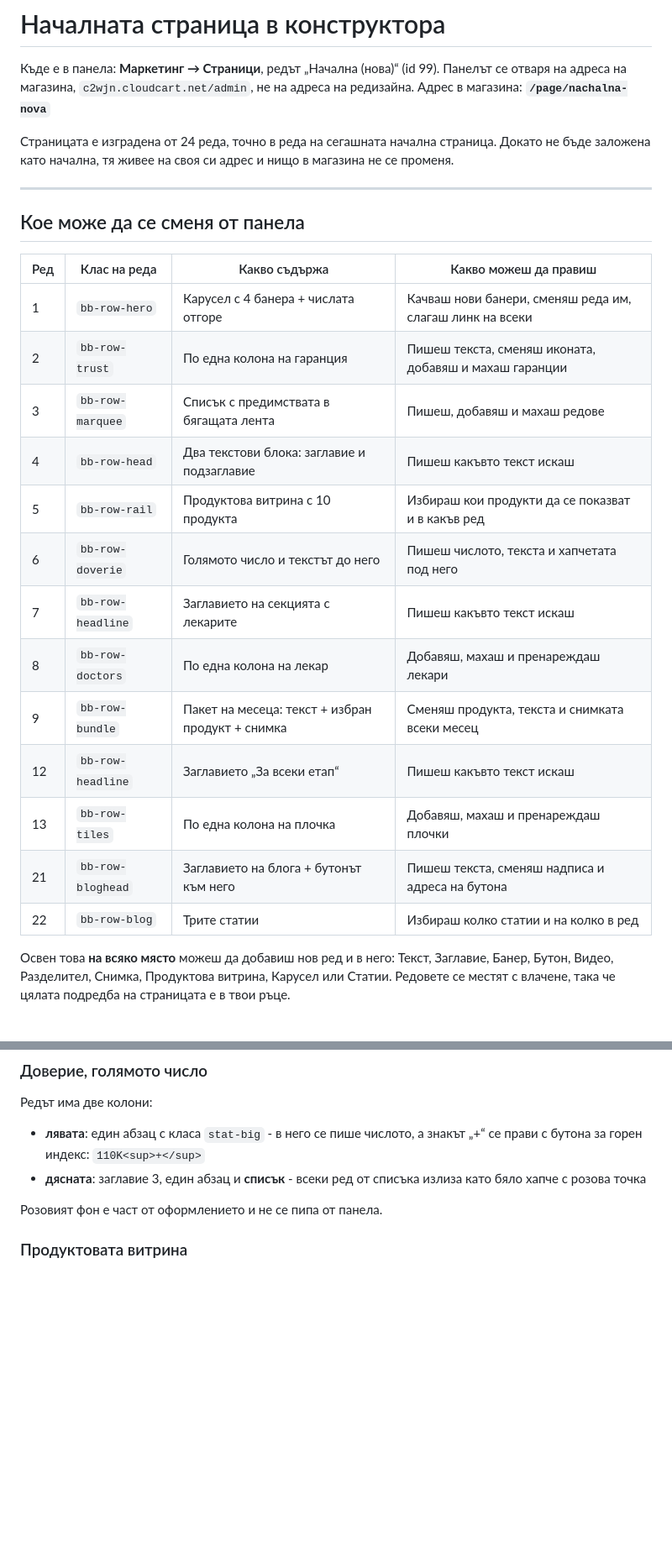
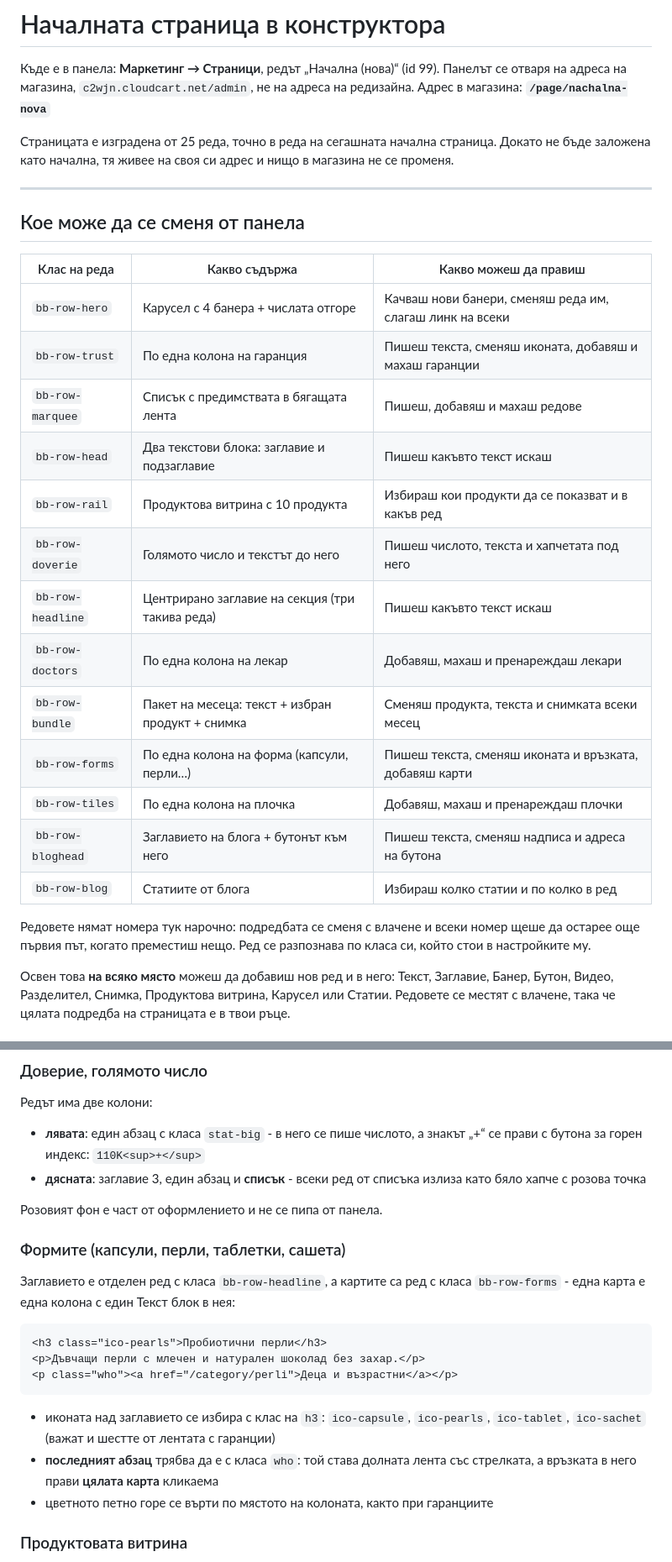
Before and after one commit to kdimitrov-create/bulgarbiotic-redesign-test, a Markdown page: docs/HOMEPAGE-BUILDER.md, 2 parts joined by grey strips. Shown at 84% size. Rendered like a GitHub page; blank space fills up the shorter version.

Commit message:
Наръчникът описва формите и спира да брои редовете по номер: подредбата се сменя с влачене, а класът остава

````diff
--- a/docs/HOMEPAGE-BUILDER.md
+++ b/docs/HOMEPAGE-BUILDER.md
@@ -5,7 +5,7 @@
 адреса на редизайна.
 Адрес в магазина: **`/page/nachalna-nova`**
 
-Страницата е изградена от 24 реда, точно в реда на сегашната начална страница.
+Страницата е изградена от 25 реда, точно в реда на сегашната начална страница.
 Докато не бъде заложена като начална, тя живее на своя си адрес и нищо в магазина
 не се променя.
 
@@ -13,21 +13,25 @@
 
 ## Кое може да се сменя от панела
 
-| Ред | Клас на реда | Какво съдържа | Какво можеш да правиш |
-|---|---|---|---|
-| 1 | `bb-row-hero` | Карусел с 4 банера + числата отгоре | Качваш нови банери, сменяш реда им, слагаш линк на всеки |
-| 2 | `bb-row-trust` | По една колона на гаранция | Пишеш текста, сменяш иконата, добавяш и махаш гаранции |
-| 3 | `bb-row-marquee` | Списък с предимствата в бягащата лента | Пишеш, добавяш и махаш редове |
-| 4 | `bb-row-head` | Два текстови блока: заглавие и подзаглавие | Пишеш какъвто текст искаш |
-| 5 | `bb-row-rail` | Продуктова витрина с 10 продукта | Избираш кои продукти да се показват и в какъв ред |
-| 6 | `bb-row-doverie` | Голямото число и текстът до него | Пишеш числото, текста и хапчетата под него |
-| 7 | `bb-row-headline` | Заглавието на секцията с лекарите | Пишеш какъвто текст искаш |
-| 8 | `bb-row-doctors` | По една колона на лекар | Добавяш, махаш и пренареждаш лекари |
-| 9 | `bb-row-bundle` | Пакет на месеца: текст + избран продукт + снимка | Сменяш продукта, текста и снимката всеки месец |
-| 12 | `bb-row-headline` | Заглавието „За всеки етап“ | Пишеш какъвто текст искаш |
-| 13 | `bb-row-tiles` | По една колона на плочка | Добавяш, махаш и пренареждаш плочки |
-| 21 | `bb-row-bloghead` | Заглавието на блога + бутонът към него | Пишеш текста, сменяш надписа и адреса на бутона |
-| 22 | `bb-row-blog` | Трите статии | Избираш колко статии и на колко в ред |
+| Клас на реда | Какво съдържа | Какво можеш да правиш |
+|---|---|---|
+| `bb-row-hero` | Карусел с 4 банера + числата отгоре | Качваш нови банери, сменяш реда им, слагаш линк на всеки |
+| `bb-row-trust` | По една колона на гаранция | Пишеш текста, сменяш иконата, добавяш и махаш гаранции |
+| `bb-row-marquee` | Списък с предимствата в бягащата лента | Пишеш, добавяш и махаш редове |
+| `bb-row-head` | Два текстови блока: заглавие и подзаглавие | Пишеш какъвто текст искаш |
+| `bb-row-rail` | Продуктова витрина с 10 продукта | Избираш кои продукти да се показват и в какъв ред |
+| `bb-row-doverie` | Голямото число и текстът до него | Пишеш числото, текста и хапчетата под него |
+| `bb-row-headline` | Центрирано заглавие на секция (три такива реда) | Пишеш какъвто текст искаш |
+| `bb-row-doctors` | По една колона на лекар | Добавяш, махаш и пренареждаш лекари |
+| `bb-row-bundle` | Пакет на месеца: текст + избран продукт + снимка | Сменяш продукта, текста и снимката всеки месец |
+| `bb-row-forms` | По една колона на форма (капсули, перли…) | Пишеш текста, сменяш иконата и връзката, добавяш карти |
+| `bb-row-tiles` | По една колона на плочка | Добавяш, махаш и пренареждаш плочки |
+| `bb-row-bloghead` | Заглавието на блога + бутонът към него | Пишеш текста, сменяш надписа и адреса на бутона |
+| `bb-row-blog` | Статиите от блога | Избираш колко статии и по колко в ред |
+
+Редовете нямат номера тук нарочно: подредбата се сменя с влачене и всеки номер
+щеше да остарее още първия път, когато преместиш нещо. Ред се разпознава по
+класа си, който стои в настройките му.
 
 Освен това **на всяко място** можеш да добавиш нов ред и в него: Текст,
 Заглавие, Банер, Бутон, Видео, Разделител, Снимка, Продуктова витрина,
@@ -79,6 +83,23 @@
   излиза като бяло хапче с розова точка
 
 Розовият фон е част от оформлението и не се пипа от панела.
+
+### Формите (капсули, перли, таблетки, сашета)
+
+Заглавието е отделен ред с класа `bb-row-headline`, а картите са ред с класа
+`bb-row-forms` - една карта е една колона с един Текст блок в нея:
+
+```html
+<h3 class="ico-pearls">Пробиотични перли</h3>
+<p>Дъвчащи перли с млечен и натурален шоколад без захар.</p>
+<p class="who"><a href="/category/perli">Деца и възрастни</a></p>
+```
+
+- иконата над заглавието се избира с клас на `h3`: `ico-capsule`, `ico-pearls`,
+  `ico-tablet`, `ico-sachet` (важат и шестте от лентата с гаранции)
+- **последният абзац** трябва да е с класа `who`: той става долната лента със
+  стрелката, а връзката в него прави **цялата карта** кликаема
+- цветното петно горе се върти по мястото на колоната, както при гаранциите
 
 ### Продуктовата витрина
 
````
Also changed, not shown: other parts of docs/HOMEPAGE-BUILDER.md (+1 -1 lines), docs/STATE.md (+2 -1 lines).
